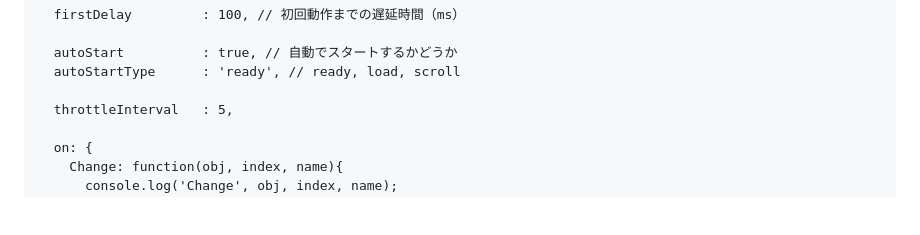
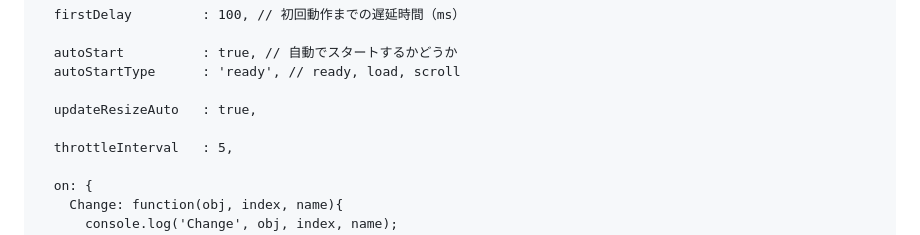
Before and after one commit to yama-dev/js-scroll-effect-module, a Markdown page: README.md, the part around the change. Drawn GitHub-style; blank space fills up the shorter version.

Commit message:
:memo: 参考記述を調整

```diff
--- a/README.md
+++ b/README.md
@@ -84,6 +84,8 @@ const ScrollEffectModule = new SCROLL_EFFECT_MODULE({
   autoStart          : true, // 自動でスタートするかどうか
   autoStartType      : 'ready', // ready, load, scroll
 
+  updateResizeAuto   : true,
+
   throttleInterval   : 5,
 
   on: {
```
